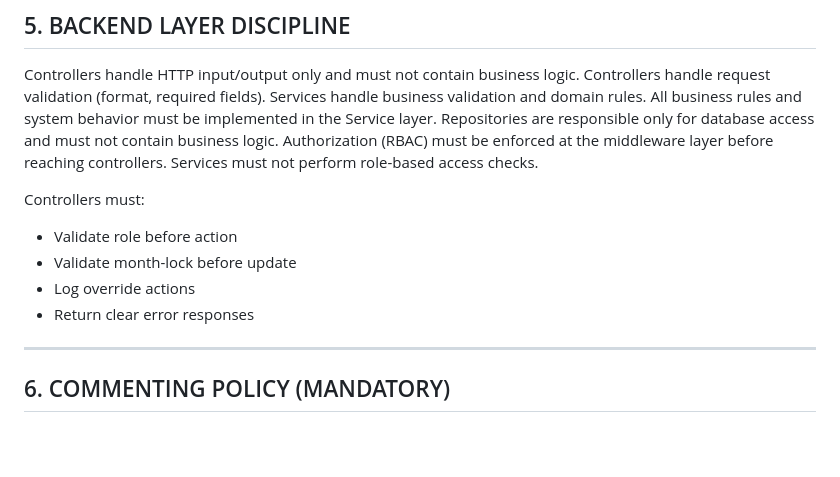
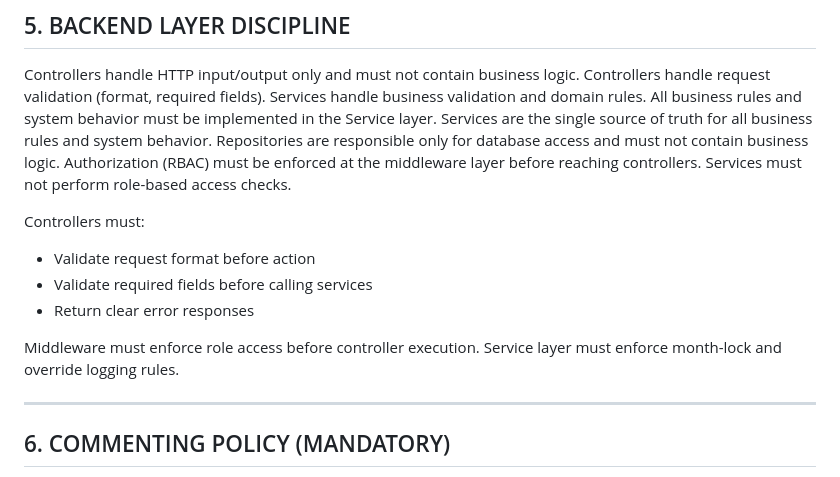
Before and after one commit to realsanjaysharma/skite-ops, a Markdown page: docs/02_interface/03_DESIGN_PRINCIPLES_FINAL.md, the part around the change. Drawn GitHub-style; blank space fills up the shorter version.

Commit message:
Align interface docs with service-layer enforcement

```diff
--- a/docs/02_interface/03_DESIGN_PRINCIPLES_FINAL.md
+++ b/docs/02_interface/03_DESIGN_PRINCIPLES_FINAL.md
@@ -91,15 +91,18 @@ Controllers handle HTTP input/output only and must not contain business logic.
 Controllers handle request validation (format, required fields).
 Services handle business validation and domain rules.
 All business rules and system behavior must be implemented in the Service layer.
+Services are the single source of truth for all business rules and system behavior.
 Repositories are responsible only for database access and must not contain business logic.
 Authorization (RBAC) must be enforced at the middleware layer before reaching controllers. Services must not perform role-based access checks.
 
 Controllers must:
 
--   Validate role before action
--   Validate month-lock before update
--   Log override actions
+-   Validate request format before action
+-   Validate required fields before calling services
 -   Return clear error responses
+
+Middleware must enforce role access before controller execution.
+Service layer must enforce month-lock and override logging rules.
 
 ------------------------------------------------------------------------
 
```
Also changed, not shown: docs/02_interface/02_ROLES_AND_ACCESS_FINAL.md (+1 -1 lines), docs/02_interface/04_PAGE_CATALOG_FINAL_V4_LOCKED.md (+1 -1 lines).
